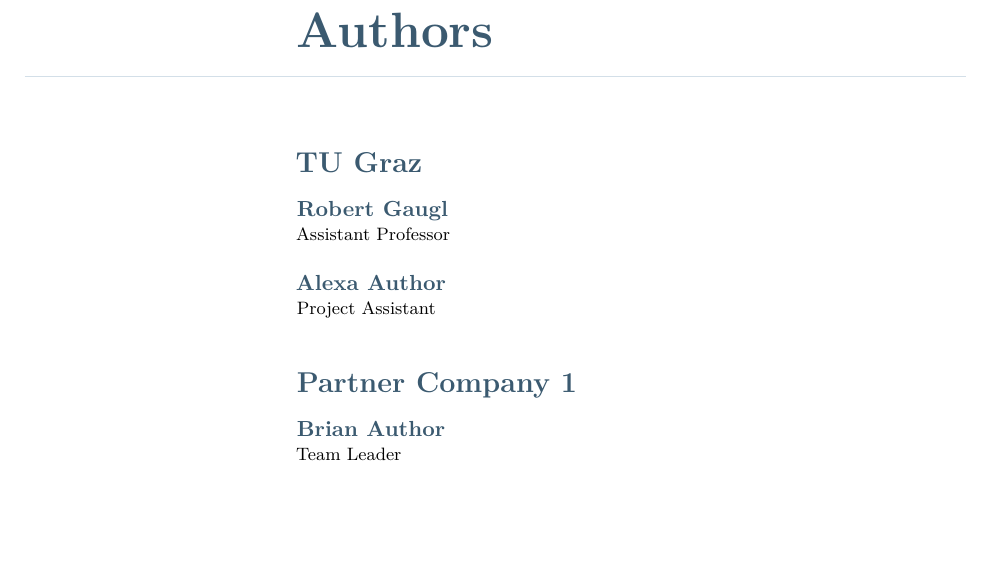
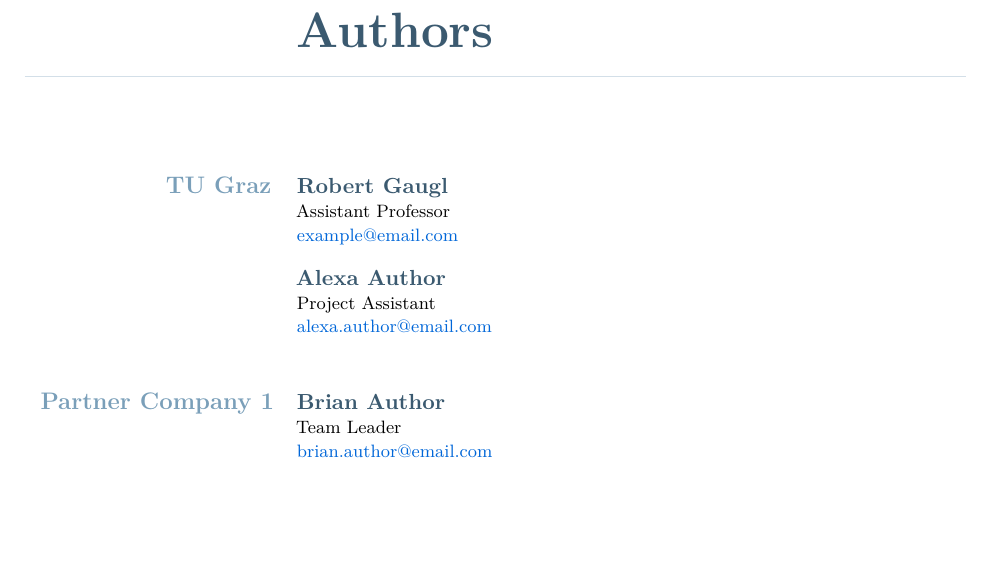
Before and after one commit to RobertGaugl/Template_LaTeX_IEE_Reports, a LaTeX document (main.tex, which reads iee-report.sty): part of page 3 of 28, cut so that both start at the same text. Compiled offline with pdfLaTeX; a LaTeX package or settings file that is missing is left out.

Commit message:
Update authors page design

```diff
--- a/iee-report.sty
+++ b/iee-report.sty
@@ -534,16 +534,23 @@
 % Author page
 % -------------------------------------------------
 \newcommand{\reportauthorcompany}[1]{%
-    \par\medskip
-    {\Large\bfseries\textcolor{blue}{#1}\par}
-    \vspace{0.5em}
+    \par\vspace{1.5em}%
+    \noindent
+    \leavevmode
+    \marginnote{%
+        \begin{minipage}[t]{\marginparwidth}
+            \raggedleft
+            {\large\bfseries\textcolor{subtitle}{#1}\par}
+        \end{minipage}%
+    }[0pt]%
+    \ignorespaces
 }
 
 \newcommand{\reportauthorentry}[3]{%
     {\bfseries\textcolor{blue}{#1}\\}
     \ifstrempty{#3}{\ifstrempty{#2}{}{{\footnotesize#2\par}}}{\ifstrempty{#2}{}{{\footnotesize#2\\}}}
     \ifstrempty{#3}{}{{\footnotesize#3\par}}
-    \vspace{0.8em}
+    \vspace{0.5em}
 }
 
 \newcommand{\makeieeauthorpage}{%
--- a/main.tex
+++ b/main.tex
@@ -18,12 +18,11 @@
 % For author page
 \newcommand{\reportauthorlist}{%
     \reportauthorcompany{TU Graz}
-    % \reportauthorentry{Name}{Role}{\href{mailto:email}{email}}
-    \reportauthorentry{Robert Gaugl}{Assistant Professor}{}
-    \reportauthorentry{Alexa Author}{Project Assistant}{}
+    \reportauthorentry{Robert Gaugl}{Assistant Professor}{\href{mailto:example@email.com}{example@email.com}}
+    \reportauthorentry{Alexa Author}{Project Assistant}{\href{mailto:alexa.author@email.com}{alexa.author@email.com}}
 
     \reportauthorcompany{Partner Company 1}
-    \reportauthorentry{Brian Author}{Team Leader}{}
+    \reportauthorentry{Brian Author}{Team Leader}{\href{mailto:brian.author@email.com}{brian.author@email.com}}
 }
 
 
```
